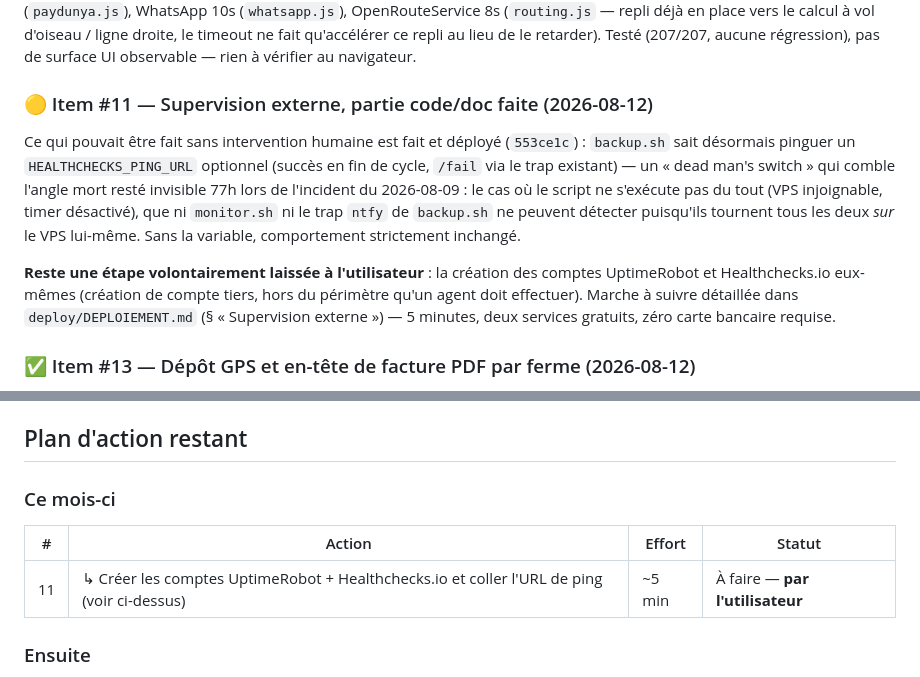
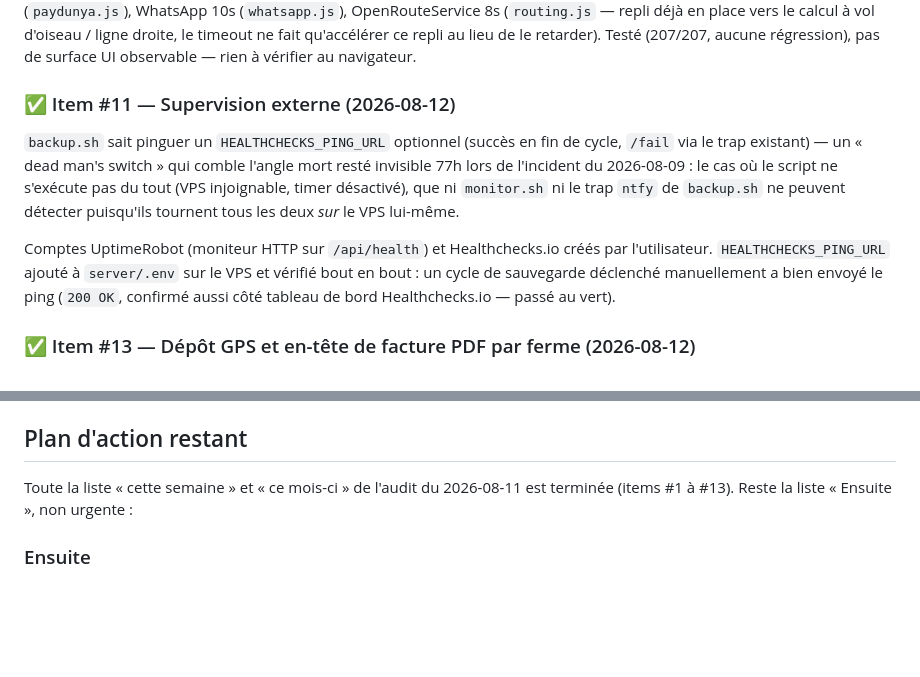
Before and after one commit to aliouneFayoume/erp-ferme, a Markdown page: audits/2026-08-11/00-synthese.md, 2 parts joined by grey strips. Rendered like a GitHub page; blank space fills up the shorter version.

Commit message:
Documente l'item #11 (supervision externe) comme terminé
Comptes UptimeRobot + Healthchecks.io créés par l'utilisateur,
HEALTHCHECKS_PING_URL configuré sur le VPS et vérifié bout en bout (ping
200 OK, tableau de bord Healthchecks.io au vert). Toute la liste "cette
semaine" + "ce mois-ci" de l'audit du 2026-08-11 est désormais terminée.

Co-Authored-By: Claude Sonnet 5 <noreply@anthropic.com>

```diff
--- a/audits/2026-08-11/00-synthese.md
+++ b/audits/2026-08-11/00-synthese.md
@@ -141,19 +141,18 @@ OpenRouteService 8s (`routing.js` — repli déjà en place vers le calcul à vo
 droite, le timeout ne fait qu'accélérer ce repli au lieu de le retarder). Testé (207/207, aucune
 régression), pas de surface UI observable — rien à vérifier au navigateur.
 
-### 🟡 Item #11 — Supervision externe, partie code/doc faite (2026-08-12)
+### ✅ Item #11 — Supervision externe (2026-08-12)
 
-Ce qui pouvait être fait sans intervention humaine est fait et déployé (`553ce1c`) : `backup.sh`
-sait désormais pinguer un `HEALTHCHECKS_PING_URL` optionnel (succès en fin de cycle, `/fail` via le
-trap existant) — un « dead man's switch » qui comble l'angle mort resté invisible 77h lors de
+`backup.sh` sait pinguer un `HEALTHCHECKS_PING_URL` optionnel (succès en fin de cycle, `/fail` via
+le trap existant) — un « dead man's switch » qui comble l'angle mort resté invisible 77h lors de
 l'incident du 2026-08-09 : le cas où le script ne s'exécute pas du tout (VPS injoignable, timer
 désactivé), que ni `monitor.sh` ni le trap `ntfy` de `backup.sh` ne peuvent détecter puisqu'ils
-tournent tous les deux *sur* le VPS lui-même. Sans la variable, comportement strictement inchangé.
+tournent tous les deux *sur* le VPS lui-même.
 
-**Reste une étape volontairement laissée à l'utilisateur** : la création des comptes UptimeRobot
-et Healthchecks.io eux-mêmes (création de compte tiers, hors du périmètre qu'un agent doit
-effectuer). Marche à suivre détaillée dans `deploy/DEPLOIEMENT.md` (§ « Supervision externe ») —
-5 minutes, deux services gratuits, zéro carte bancaire requise.
+Comptes UptimeRobot (moniteur HTTP sur `/api/health`) et Healthchecks.io créés par l'utilisateur.
+`HEALTHCHECKS_PING_URL` ajouté à `server/.env` sur le VPS et vérifié bout en bout : un cycle de
+sauvegarde déclenché manuellement a bien envoyé le ping (`200 OK`, confirmé aussi côté tableau de
+bord Healthchecks.io — passé au vert).
 
 ### ✅ Item #13 — Dépôt GPS et en-tête de facture PDF par ferme (2026-08-12)
 
@@ -175,11 +174,8 @@ santé prod vérifiée.
 
 ## Plan d'action restant
 
-### Ce mois-ci
-
-| # | Action | Effort | Statut |
-|---|---|---|---|
-| 11 | ↳ Créer les comptes UptimeRobot + Healthchecks.io et coller l'URL de ping (voir ci-dessus) | ~5 min | À faire — **par l'utilisateur** |
+Toute la liste « cette semaine » et « ce mois-ci » de l'audit du 2026-08-11 est terminée (items
+#1 à #13). Reste la liste « Ensuite », non urgente :
 
 ### Ensuite
 
```
